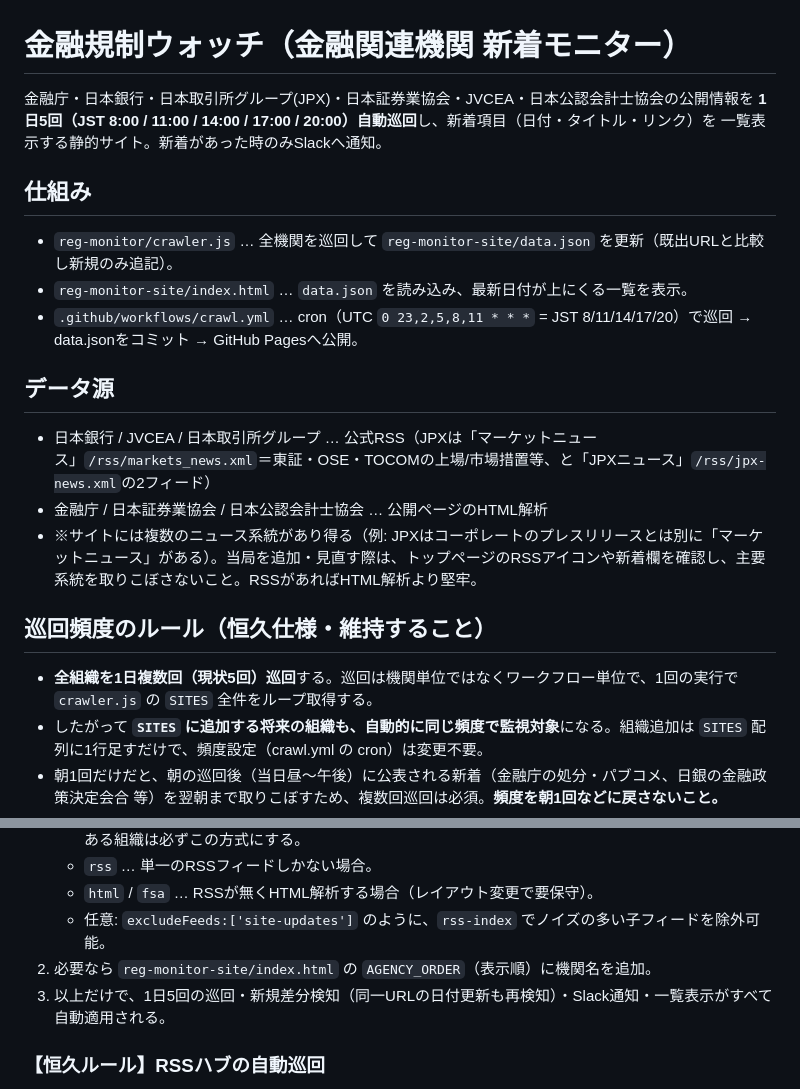
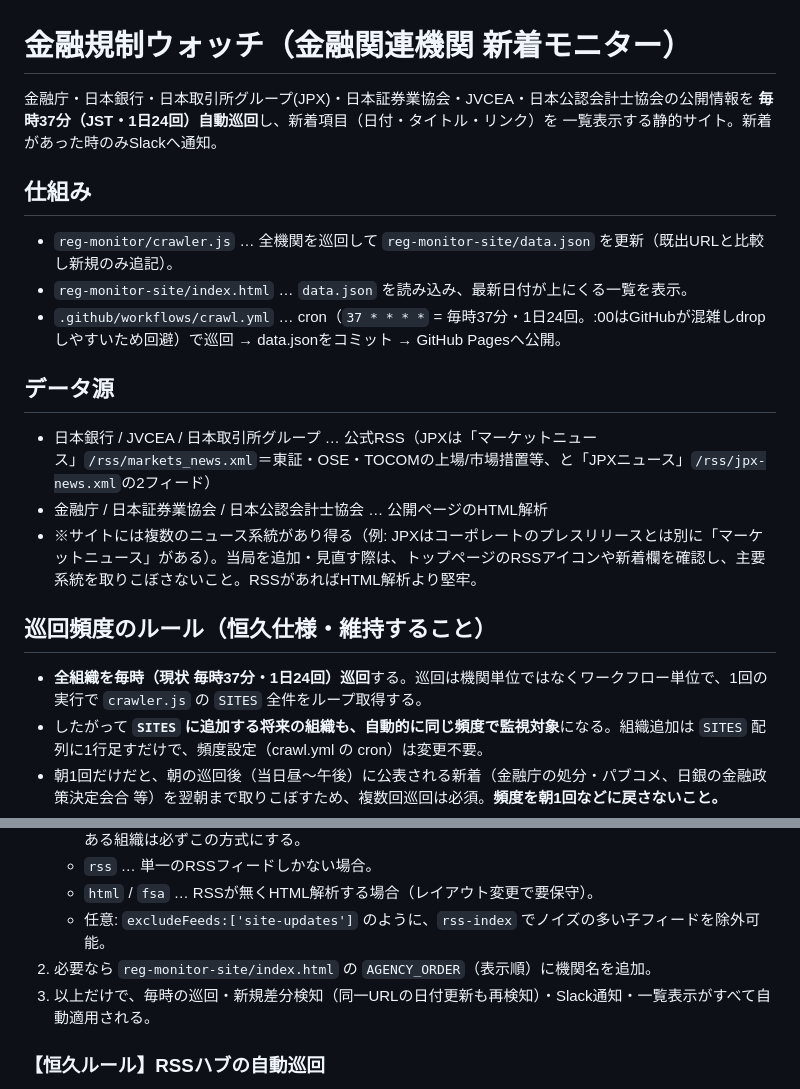
Before and after one commit to finoject/finoject-reg-monitor, a Markdown page: README.md, 2 parts joined by grey strips. GitHub-like rendering.

Commit message:
README更新: 巡回頻度を現行仕様に（1日5回 → 毎時37分・1日24回）
実際のcrawl.ymlは `37 * * * *`（毎時37分・1日24回）。READMEの「1日5回（JST 8/11/14/17/20）」記載が陳腐化していたため、トップ説明・仕組み・巡回頻度ルール・追加手順の4箇所を現行に統一。

Co-Authored-By: Claude Opus 4.8 <noreply@anthropic.com>

```diff
--- a/README.md
+++ b/README.md
@@ -1,13 +1,13 @@
 # 金融規制ウォッチ（金融関連機関 新着モニター）
 
 金融庁・日本銀行・日本取引所グループ(JPX)・日本証券業協会・JVCEA・日本公認会計士協会の公開情報を
-**1日5回（JST 8:00 / 11:00 / 14:00 / 17:00 / 20:00）自動巡回**し、新着項目（日付・タイトル・リンク）を
+**毎時37分（JST・1日24回）自動巡回**し、新着項目（日付・タイトル・リンク）を
 一覧表示する静的サイト。新着があった時のみSlackへ通知。
 
 ## 仕組み
 - `reg-monitor/crawler.js` … 全機関を巡回して `reg-monitor-site/data.json` を更新（既出URLと比較し新規のみ追記）。
 - `reg-monitor-site/index.html` … `data.json` を読み込み、最新日付が上にくる一覧を表示。
-- `.github/workflows/crawl.yml` … cron（UTC `0 23,2,5,8,11 * * *` = JST 8/11/14/17/20）で巡回 → data.jsonをコミット → GitHub Pagesへ公開。
+- `.github/workflows/crawl.yml` … cron（`37 * * * *` = 毎時37分・1日24回。:00はGitHubが混雑しdropしやすいため回避）で巡回 → data.jsonをコミット → GitHub Pagesへ公開。
 
 ## データ源
 - 日本銀行 / JVCEA / 日本取引所グループ … 公式RSS（JPXは「マーケットニュース」`/rss/markets_news.xml`＝東証・OSE・TOCOMの上場/市場措置等、と「JPXニュース」`/rss/jpx-news.xml`の2フィード）
@@ -15,7 +15,7 @@
 - ※サイトには複数のニュース系統があり得る（例: JPXはコーポレートのプレスリリースとは別に「マーケットニュース」がある）。当局を追加・見直す際は、トップページのRSSアイコンや新着欄を確認し、主要系統を取りこぼさないこと。RSSがあればHTML解析より堅牢。
 
 ## 巡回頻度のルール（恒久仕様・維持すること）
-- **全組織を1日複数回（現状5回）巡回**する。巡回は機関単位ではなくワークフロー単位で、1回の実行で `crawler.js` の `SITES` 全件をループ取得する。
+- **全組織を毎時（現状 毎時37分・1日24回）巡回**する。巡回は機関単位ではなくワークフロー単位で、1回の実行で `crawler.js` の `SITES` 全件をループ取得する。
 - したがって **`SITES` に追加する将来の組織も、自動的に同じ頻度で監視対象**になる。組織追加は `SITES` 配列に1行足すだけで、頻度設定（crawl.yml の cron）は変更不要。
 - 朝1回だけだと、朝の巡回後（当日昼〜午後）に公表される新着（金融庁の処分・パブコメ、日銀の金融政策決定会合 等）を翌朝まで取りこぼすため、複数回巡回は必須。**頻度を朝1回などに戻さないこと。**
 - 注意: 「新規0件」を見て"新着が無い"と即断しない。各当局の実新着と突き合わせて検証する（取得タイミングのズレで一時的に0になることがある）。
@@ -27,7 +27,7 @@
    - `html` / `fsa` … RSSが無くHTML解析する場合（レイアウト変更で要保守）。
    - 任意: `excludeFeeds:['site-updates']` のように、`rss-index` でノイズの多い子フィードを除外可能。
 2. 必要なら `reg-monitor-site/index.html` の `AGENCY_ORDER`（表示順）に機関名を追加。
-3. 以上だけで、1日5回の巡回・新規差分検知（同一URLの日付更新も再検知）・Slack通知・一覧表示がすべて自動適用される。
+3. 以上だけで、毎時の巡回・新規差分検知（同一URLの日付更新も再検知）・Slack通知・一覧表示がすべて自動適用される。
 
 ### 【恒久ルール】RSSハブの自動巡回
 機関が「RSS一覧ページ」を持つ場合は、個別フィードをハードコードせず **`rss-index` でハブを毎日巡回し、子RSSを全て自動で辿る**こと。これは現行・将来追加のすべての組織に適用する（RSSページがあるのに一部フィードしか見ない、という取りこぼしを防ぐ）。
```
